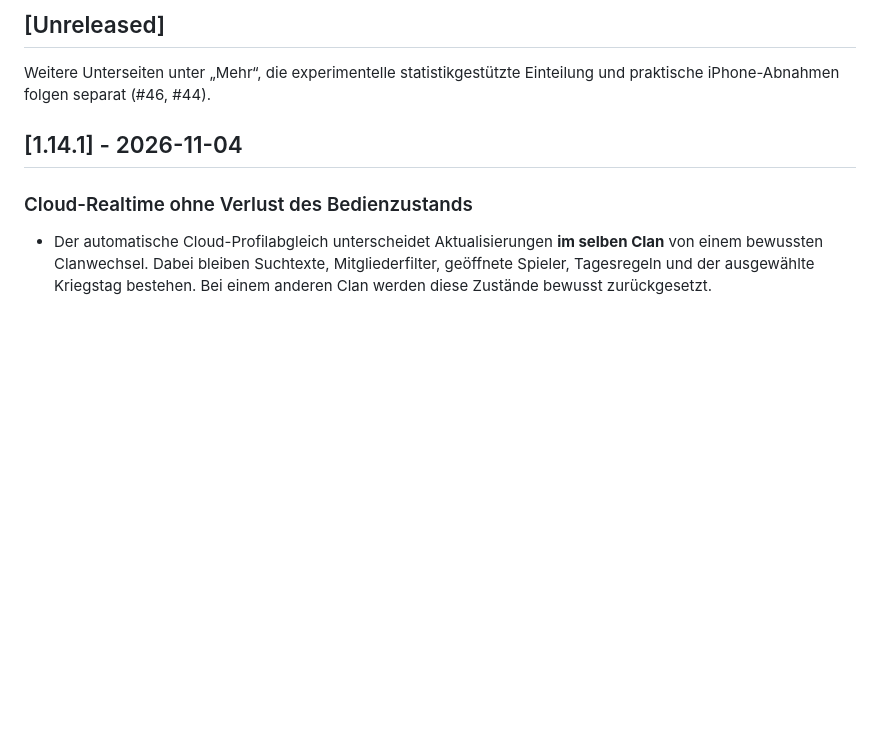
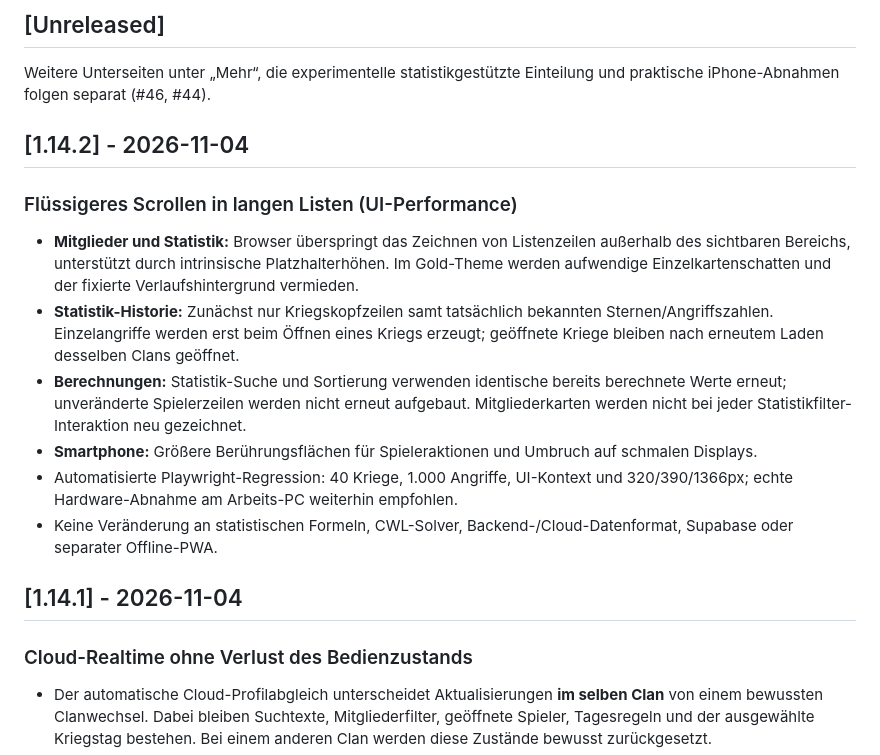
Before and after one commit to Smolmig/cwl_planer, a Markdown page: CHANGELOG.md, the part around the change. Drawn GitHub-style; blank space fills up the shorter version.

Commit message:
release(cloud): prepare v1.14.2 scroll-performance patch

```diff
--- a/CHANGELOG.md
+++ b/CHANGELOG.md
@@ -7,6 +7,16 @@ Die älteren Originalbezeichnungen und die vollständige Rückblick-Tabelle steh
 ## [Unreleased]
 
 Weitere Unterseiten unter „Mehr“, die experimentelle statistikgestützte Einteilung und praktische iPhone-Abnahmen folgen separat (#46, #44).
+
+## [1.14.2] - 2026-11-04
+
+### Flüssigeres Scrollen in langen Listen (UI-Performance)
+- **Mitglieder und Statistik:** Browser überspringt das Zeichnen von Listenzeilen außerhalb des sichtbaren Bereichs, unterstützt durch intrinsische Platzhalterhöhen. Im Gold-Theme werden aufwendige Einzelkartenschatten und der fixierte Verlaufshintergrund vermieden.
+- **Statistik-Historie:** Zunächst nur Kriegskopfzeilen samt tatsächlich bekannten Sternen/Angriffszahlen. Einzelangriffe werden erst beim Öffnen eines Kriegs erzeugt; geöffnete Kriege bleiben nach erneutem Laden desselben Clans geöffnet.
+- **Berechnungen:** Statistik-Suche und Sortierung verwenden identische bereits berechnete Werte erneut; unveränderte Spielerzeilen werden nicht erneut aufgebaut. Mitgliederkarten werden nicht bei jeder Statistikfilter-Interaktion neu gezeichnet.
+- **Smartphone:** Größere Berührungsflächen für Spieleraktionen und Umbruch auf schmalen Displays.
+- Automatisierte Playwright-Regression: 40 Kriege, 1.000 Angriffe, UI-Kontext und 320/390/1366px; echte Hardware-Abnahme am Arbeits-PC weiterhin empfohlen.
+- Keine Veränderung an statistischen Formeln, CWL-Solver, Backend-/Cloud-Datenformat, Supabase oder separater Offline-PWA.
 
 ## [1.14.1] - 2026-11-04
 
```
